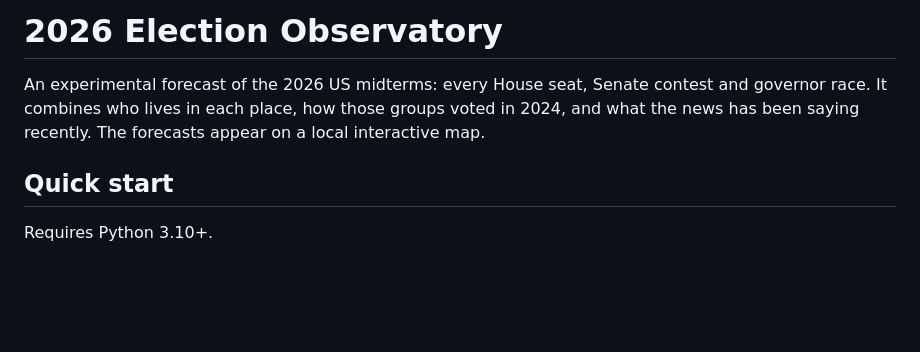
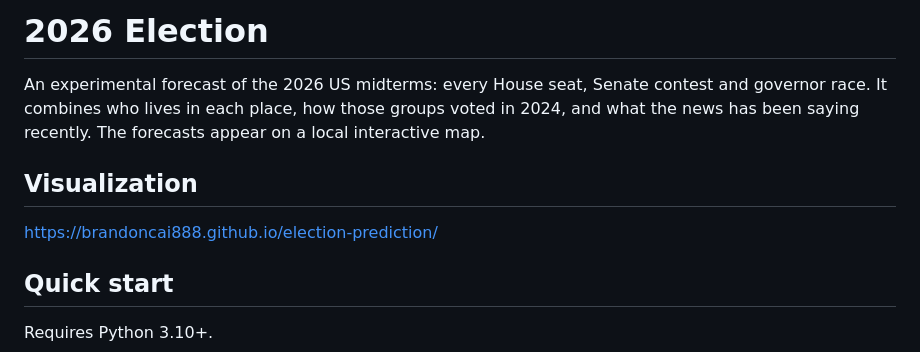
Before and after one commit to brandoncai888/election-prediction, a Markdown page: README.md, the part around the change. Rendered like a GitHub page; blank space fills up the shorter version.

Commit message:
Update README to include visualization section
Added a visualization section with a link to the interactive map.

```diff
--- a/README.md
+++ b/README.md
@@ -1,6 +1,9 @@
-# 2026 Election Observatory
+# 2026 Election
 
 An experimental forecast of the 2026 US midterms: every House seat, Senate contest and governor race. It combines who lives in each place, how those groups voted in 2024, and what the news has been saying recently. The forecasts appear on a local interactive map.
+
+## Visualization
+https://brandoncai888.github.io/election-prediction/
 
 ## Quick start
 
```
